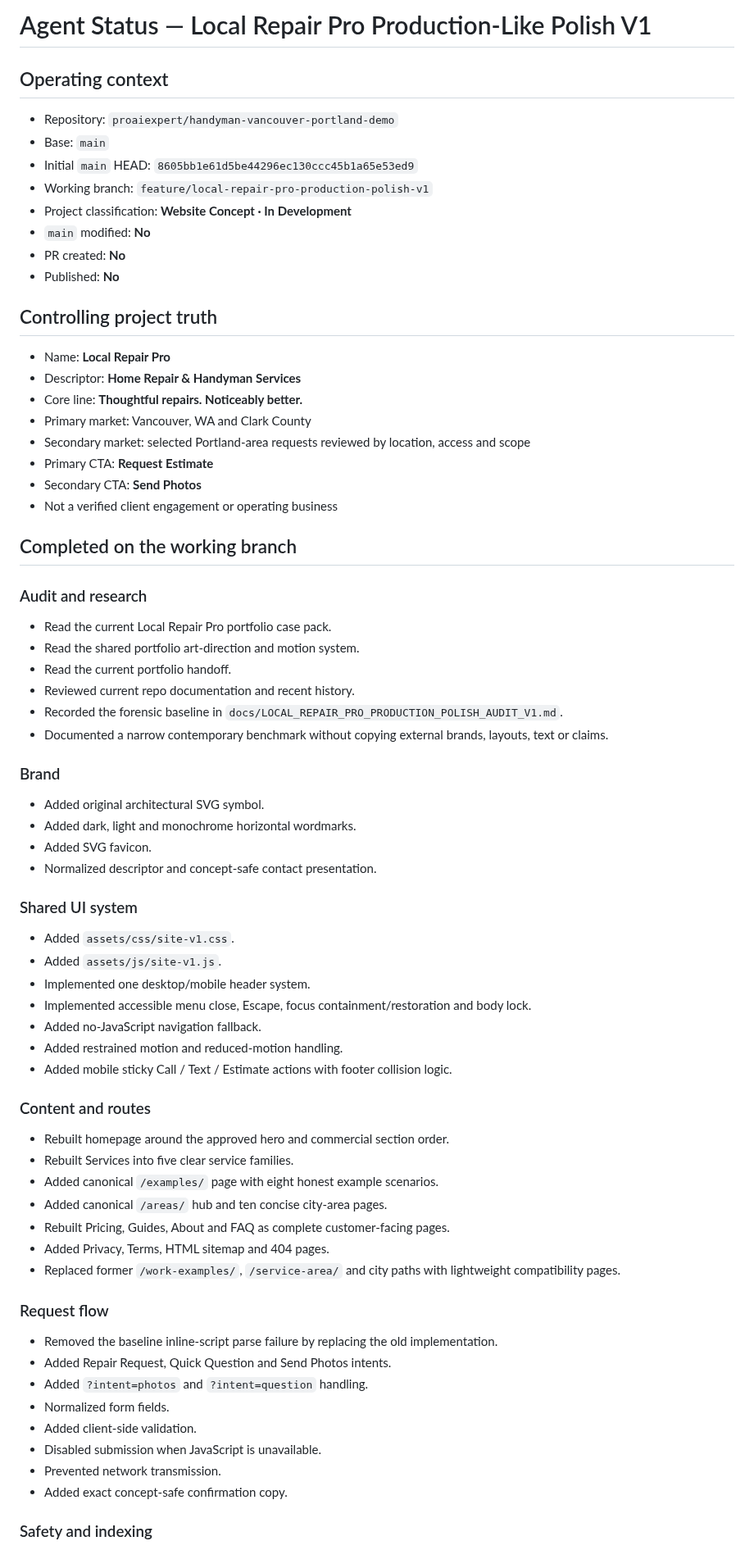
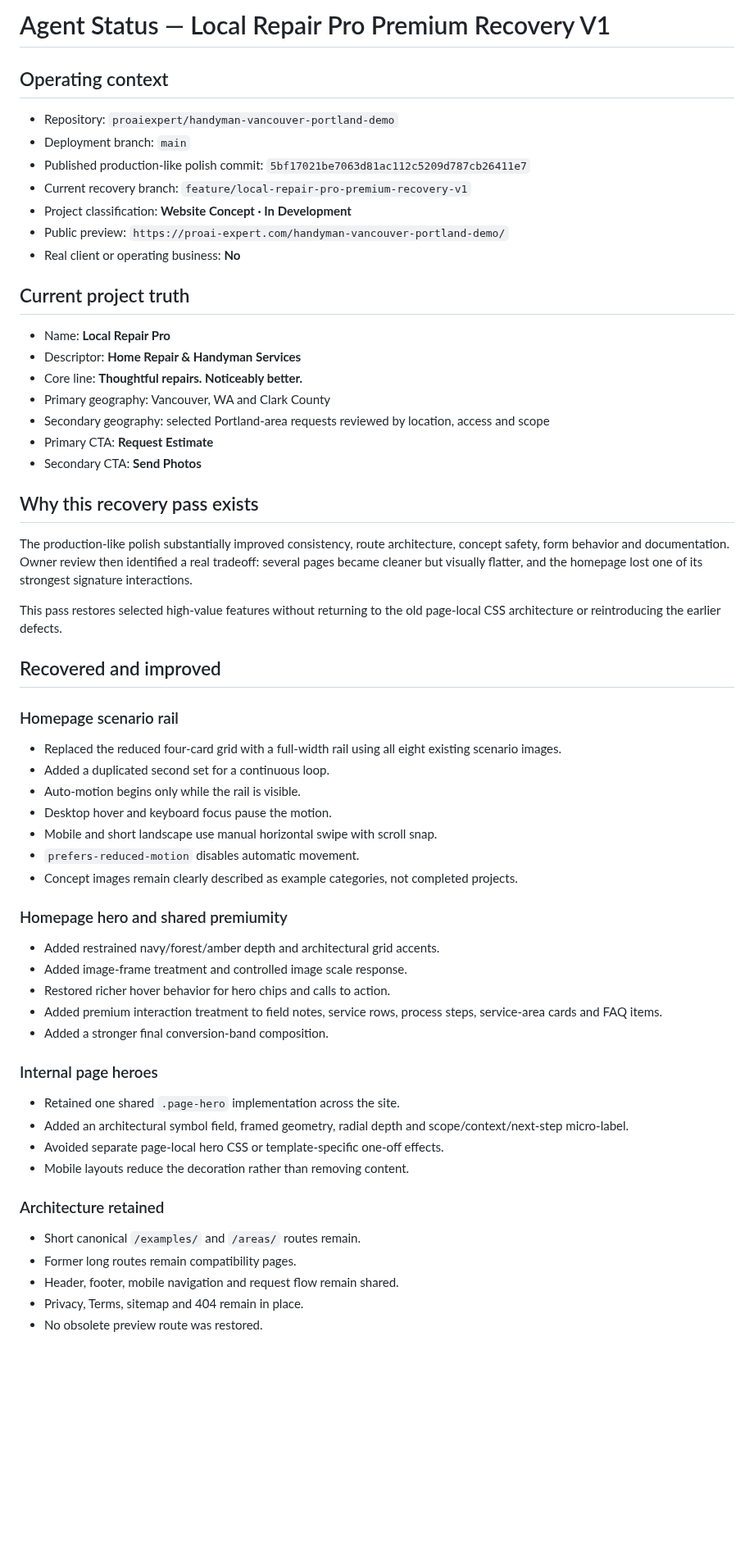
Before and after one commit to proaiexpert/handyman-vancouver-portland-demo, a Markdown page: AGENT-STATUS.md, the part around one of its changes. Shown at 82% size. Rendered like a GitHub page; blank space fills up the shorter version.

Commit message:
docs: update agent status for premium recovery pass

```diff
--- a/AGENT-STATUS.md
+++ b/AGENT-STATUS.md
@@ -1,75 +1,63 @@
-# Agent Status — Local Repair Pro Production-Like Polish V1
+# Agent Status — Local Repair Pro Premium Recovery V1
 
 ## Operating context
 
 - Repository: `proaiexpert/handyman-vancouver-portland-demo`
-- Base: `main`
-- Initial `main` HEAD: `8605bb1e61d5be44296ec130ccc45b1a65e53ed9`
-- Working branch: `feature/local-repair-pro-production-polish-v1`
+- Deployment branch: `main`
+- Published production-like polish commit: `5bf17021be7063d81ac112c5209d787cb26411e7`
+- Current recovery branch: `feature/local-repair-pro-premium-recovery-v1`
 - Project classification: **Website Concept · In Development**
-- `main` modified: **No**
-- PR created: **No**
-- Published: **No**
+- Public preview: `https://proai-expert.com/handyman-vancouver-portland-demo/`
+- Real client or operating business: **No**
 
-## Controlling project truth
+## Current project truth
 
 - Name: **Local Repair Pro**
 - Descriptor: **Home Repair & Handyman Services**
 - Core line: **Thoughtful repairs. Noticeably better.**
-- Primary market: Vancouver, WA and Clark County
-- Secondary market: selected Portland-area requests reviewed by location, access and scope
+- Primary geography: Vancouver, WA and Clark County
+- Secondary geography: selected Portland-area requests reviewed by location, access and scope
 - Primary CTA: **Request Estimate**
 - Secondary CTA: **Send Photos**
-- Not a verified client engagement or operating business
 
-## Completed on the working branch
+## Why this recovery pass exists
 
-### Audit and research
+The production-like polish substantially improved consistency, route architecture, concept safety, form behavior and documentation. Owner review then identified a real tradeoff: several pages became cleaner but visually flatter, and the homepage lost one of its strongest signature interactions.
 
-- Read the current Local Repair Pro portfolio case pack.
-- Read the shared portfolio art-direction and motion system.
-- Read the current portfolio handoff.
-- Reviewed current repo documentation and recent history.
-- Recorded the forensic baseline in `docs/LOCAL_REPAIR_PRO_PRODUCTION_POLISH_AUDIT_V1.md`.
-- Documented a narrow contemporary benchmark without copying external brands, layouts, text or claims.
+This pass restores selected high-value features without returning to the old page-local CSS architecture or reintroducing the earlier defects.
 
-### Brand
+## Recovered and improved
 
-- Added original architectural SVG symbol.
-- Added dark, light and monochrome horizontal wordmarks.
-- Added SVG favicon.
-- Normalized descriptor and concept-safe contact presentation.
+### Homepage scenario rail
 
-### Shared UI system
+- Replaced the reduced four-card grid with a full-width rail using all eight existing scenario images.
+- Added a duplicated second set for a continuous loop.
+- Auto-motion begins only while the rail is visible.
+- Desktop hover and keyboard focus pause the motion.
+- Mobile and short landscape use manual horizontal swipe with scroll snap.
+- `prefers-reduced-motion` disables automatic movement.
+- Concept images remain clearly described as example categories, not completed projects.
 
-- Added `assets/css/site-v1.css`.
-- Added `assets/js/site-v1.js`.
-- Implemented one desktop/mobile header system.
-- Implemented accessible menu close, Escape, focus containment/restoration and body lock.
-- Added no-JavaScript navigation fallback.
-- Added restrained motion and reduced-motion handling.
-- Added mobile sticky Call / Text / Estimate actions with footer collision logic.
+### Homepage hero and shared premiumity
 
-### Content and routes
+- Added restrained navy/forest/amber depth and architectural grid accents.
+- Added image-frame treatment and controlled image scale response.
+- Restored richer hover behavior for hero chips and calls to action.
+- Added premium interaction treatment to field notes, service rows, process steps, service-area cards and FAQ items.
+- Added a stronger final conversion-band composition.
 
-- Rebuilt homepage around the approved hero and commercial section order.
-- Rebuilt Services into five clear service families.
-- Added canonical `/examples/` page with eight honest example scenarios.
-- Added canonical `/areas/` hub and ten concise city-area pages.
-- Rebuilt Pricing, Guides, About and FAQ as complete customer-facing pages.
-- Added Privacy, Terms, HTML sitemap and 404 pages.
-- Replaced former `/work-examples/`, `/service-area/` and city paths with lightweight compatibility pages.
+### Internal page heroes
 
-### Request flow
+- Retained one shared `.page-hero` implementation across the site.
+- Added an architectural symbol field, framed geometry, radial depth and scope/context/next-step micro-label.
+- Avoided separate page-local hero CSS or template-specific one-off effects.
+- Mobile layouts reduce the decoration rather than removing content.
 
-- Removed the baseline inline-script parse failure by replacing the old implementation.
-- Added Repair Request, Quick Question and Send Photos intents.
-- Added `?intent=photos` and `?intent=question` handling.
-- Normalized form fields.
-- Added client-side validation.
-- Disabled submission when JavaScript is unavailable.
-- Prevented network transmission.
-- Added exact concept-safe confirmation copy.
+### Architecture retained
 
-### Safety and indexing
+- Short canonical `/examples/` and `/areas/` routes remain.
+- Former long routes remain compatibility pages.
+- Header, footer, mobile navigation and request flow remain shared.
+- Privacy, Terms, sitemap and 404 remain in place.
+- No obsolete preview route was restored.
 
```
Also changed, not shown: other parts of AGENT-STATUS.md (+33 -49 lines).
